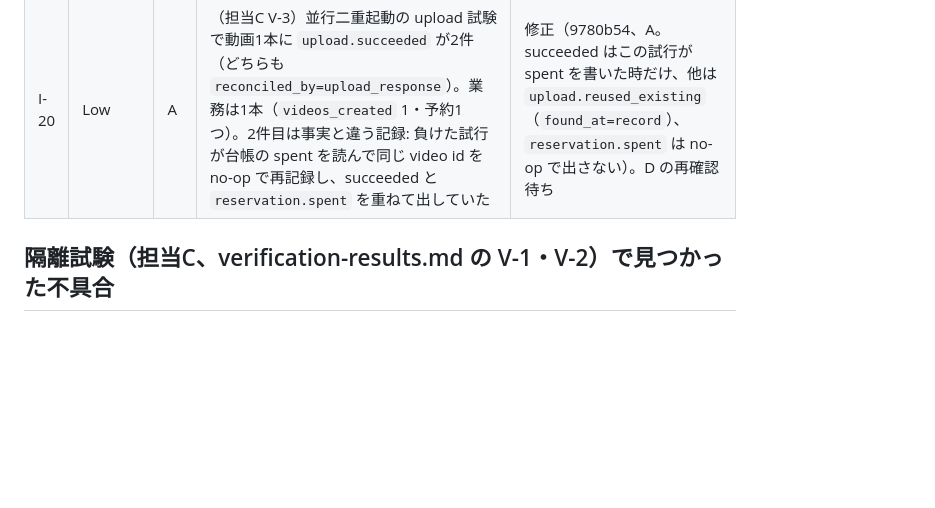
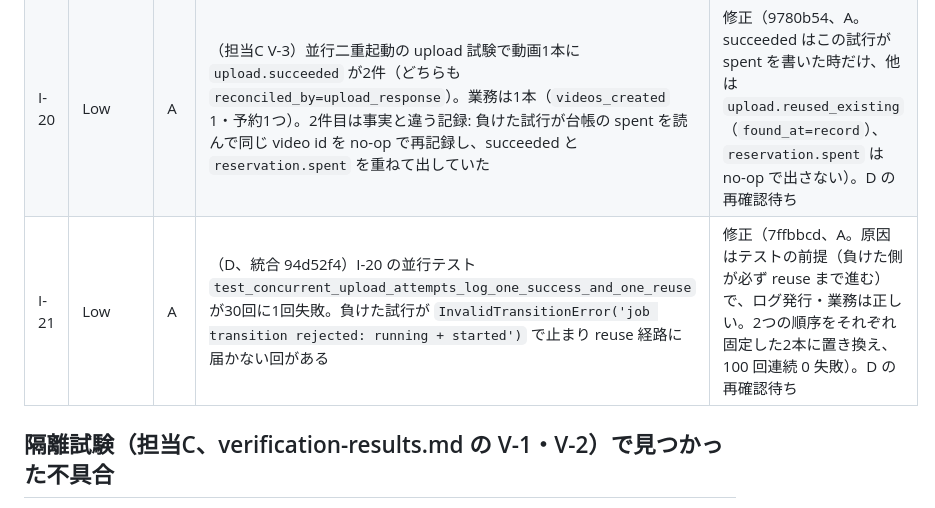
Before and after one commit to amnysk/ai-video-platform-v2, a Markdown page: docs/observability/review-log.md, the part around the change. Rendered like a GitHub page; blank space fills up the shorter version.

Commit message:
docs(logging): record I-21 (flaky concurrent upload test) and A's fix in the review log
Co-Authored-By: Claude Opus 5.5 <noreply@anthropic.com>

```diff
--- a/docs/observability/review-log.md
+++ b/docs/observability/review-log.md
@@ -39,6 +39,7 @@ C の作業メモでは ID が F-B1 と重複していたため、ここで I
 | I-16 | Low | B | 自己署名 CA に keyUsage が無く、Python 3.13 の `VERIFY_X509_STRICT` で拒否される（試験用 search-assert.py は strict だけ外して回避） | 修正（5cf2fba、B。既存の証明書は再生成が必要）。D の再確認待ち |
 | I-17 | Medium | B | check-pipeline が位置 DB の offset と json-file サイズの差（追いつき）を見ない。deploy 前確認が試験用 `catchup.py` 頼み | 修正（7dc4d7e、B）。D の再確認待ち |
 | I-20 | Low | A | （担当C V-3）並行二重起動の upload 試験で動画1本に `upload.succeeded` が2件（どちらも `reconciled_by=upload_response`）。業務は1本（`videos_created` 1・予約1つ）。2件目は事実と違う記録: 負けた試行が台帳の spent を読んで同じ video id を no-op で再記録し、succeeded と `reservation.spent` を重ねて出していた | 修正（9780b54、A。succeeded はこの試行が spent を書いた時だけ、他は `upload.reused_existing`（`found_at=record`）、`reservation.spent` は no-op で出さない）。D の再確認待ち |
+| I-21 | Low | A | （D、統合 94d52f4）I-20 の並行テスト `test_concurrent_upload_attempts_log_one_success_and_one_reuse` が30回に1回失敗。負けた試行が `InvalidTransitionError('job transition rejected: running + started')` で止まり reuse 経路に届かない回がある | 修正（7ffbbcd、A。原因はテストの前提（負けた側が必ず reuse まで進む）で、ログ発行・業務は正しい。2つの順序をそれぞれ固定した2本に置き換え、100 回連続 0 失敗）。D の再確認待ち |
 
 ## 隔離試験（担当C、verification-results.md の V-1・V-2）で見つかった不具合
 
```
